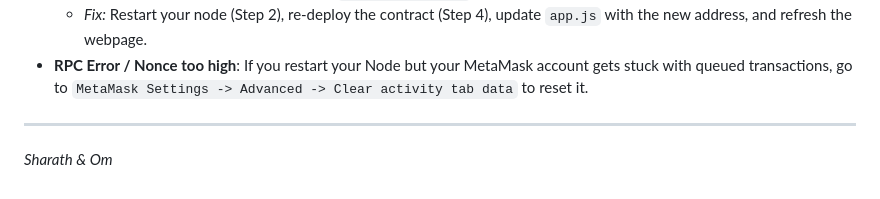
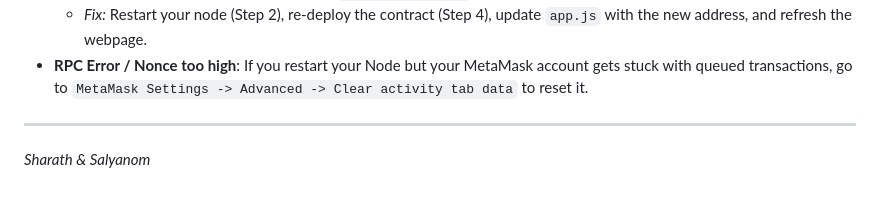
Before and after one commit to DiganthGowdaGR/chainedu-dapp, a Markdown page: README.md, the part around the change. GitHub-like rendering.

```diff
--- a/README.md
+++ b/README.md
@@ -108,4 +108,4 @@ npx serve frontend
 *   **RPC Error / Nonce too high**: If you restart your Node but your MetaMask account gets stuck with queued transactions, go to `MetaMask Settings -> Advanced -> Clear activity tab data` to reset it.
 
 ---
-*Sharath & Om*
+*Sharath & Salyanom*
```
